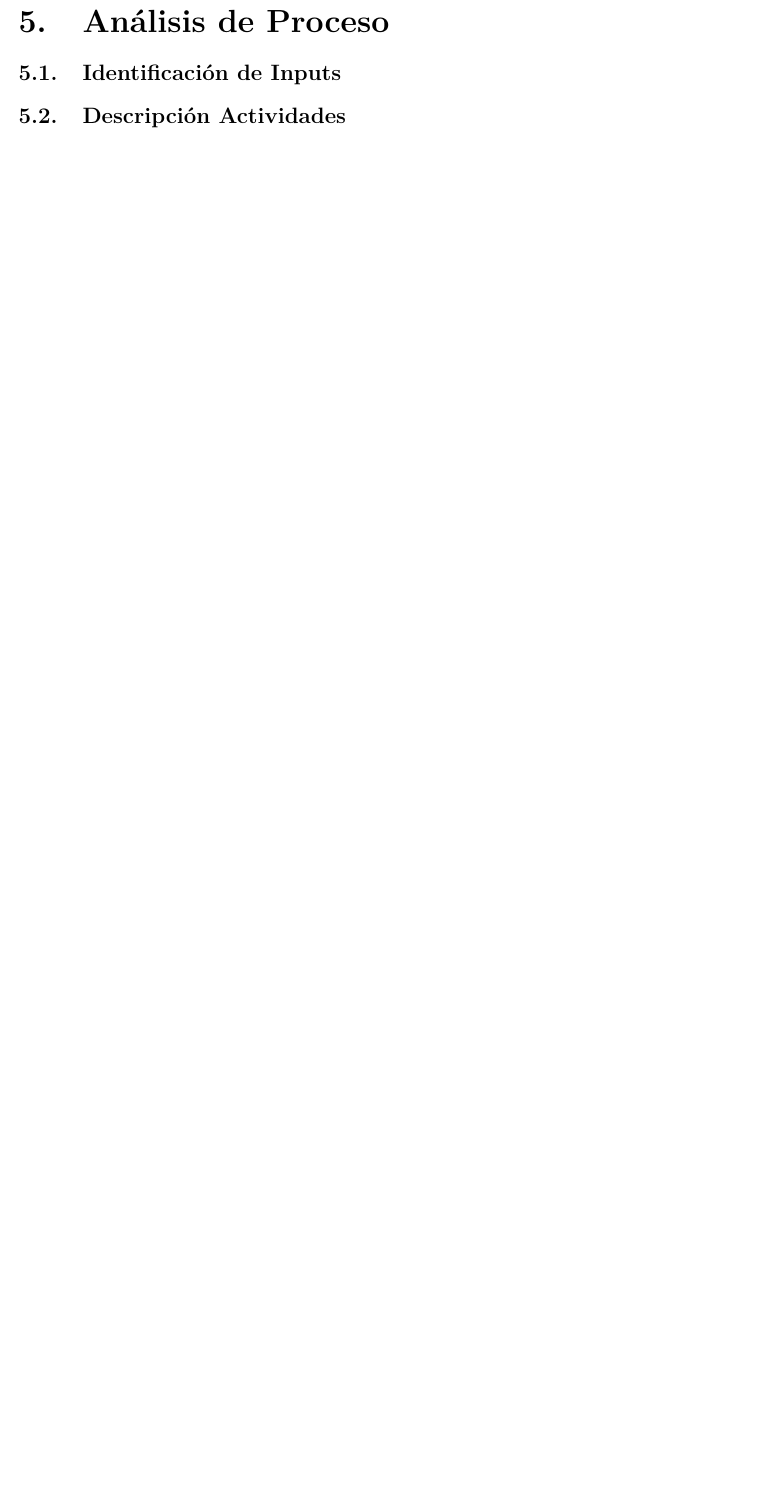
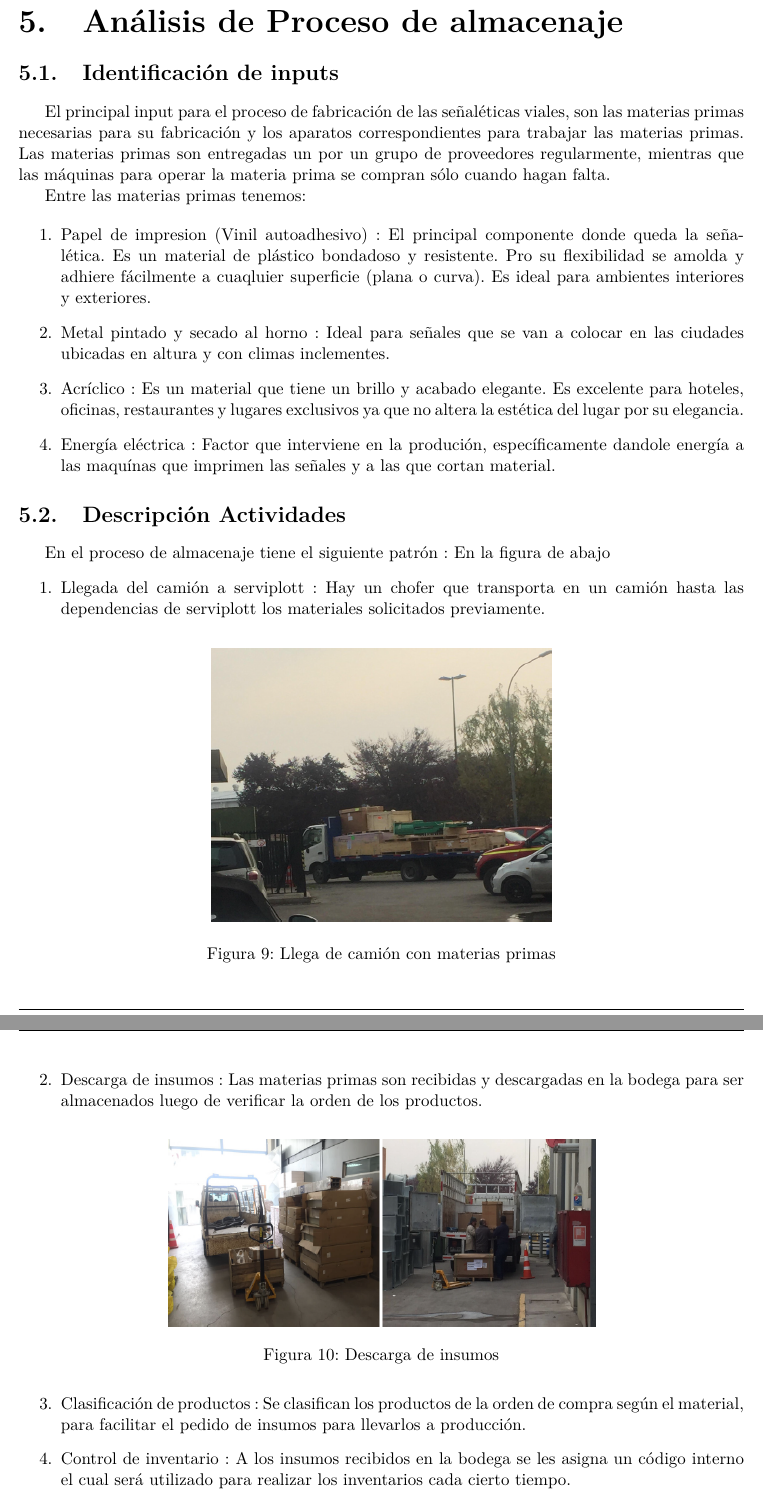
Before and after one commit to frubilarz/industrial, a LaTeX document (informe.tex, which reads industrial.tex): part of page 10 of 10 before the commit and two parts of pages 14 and 15 of 17 after it, the two joined at a grey line, cut so that both start at the same text, the shorter picture padded with empty space. The pictures show the PDF file informe.pdf that the author committed with the source.

Commit message:
Agregación de imágenes al mix de productos, análisis de procesos de almacenaje, procesos internos

```diff
--- a/industrial.tex
+++ b/industrial.tex
@@ -138,6 +146,29 @@ trabajo bien hecho.
 
 
-	\subsection{Procesos Internos}
-\section{Análisis de Proceso}
-	\subsection{Identificación de Inputs}
+    Esta figura referencia todos los procesos de la empresa serviplott en tanto a logística
+    \insertimage[]{serviplott/procesologistica}{width=14cm}{Procesos de logística}
+
+\section{Análisis de Proceso de almacenaje}
+	\subsection{Identificación de inputs}
+
+	El principal input para el proceso de fabricación de las señaléticas viales, son las materias primas necesarias para su fabricación y los aparatos correspondientes para trabajar las materias primas. Las materias primas son entregadas un por un grupo de proveedores regularmente, mientras que las máquinas para operar la materia prima se compran sólo cuando hagan falta.
+
+	Entre las materias primas tenemos:
+
+    \begin{enumerate}[1)]
+    \item Papel de impresion (Vinil autoadhesivo) : El principal componente donde queda la señalética. Es un material de plástico bondadoso y resistente. Pro su flexibilidad se amolda y adhiere fácilmente a cuaqluier superficie (plana o curva). Es ideal para ambientes interiores y exteriores.
+    \item Metal pintado y secado al horno : Ideal para señales que se van a colocar en las ciudades ubicadas en altura y con climas inclementes.
+    \item Acríclico : Es un material que tiene un brillo y acabado elegante. Es excelente para hoteles, oficinas, restaurantes y lugares exclusivos ya que no altera la estética del lugar por su elegancia.
+    \item Energía eléctrica : Factor que interviene en la produción, específicamente dandole energía a las maquínas que imprimen las señales y a las que cortan material.
+    \end{enumerate}
 	\subsection{Descripción Actividades}
+	En el proceso de almacenaje tiene el siguiente patrón :
+	En la figura de abajo
+	\begin{enumerate}[1)]
+	\item Llegada del camión a serviplott : Hay un chofer que transporta en un camión hasta las dependencias de serviplott los materiales solicitados previamente.
+    \insertimage[]{serviplott/almacenaje1}{width=8cm}{Llega de camión con materias primas}
+    \item Descarga de insumos : Las materias primas son recibidas y descargadas en la bodega para ser almacenados luego de verificar la orden de los productos.
+    \insertimage[]{serviplott/almacenaje2}{width=10cm}{Descarga de insumos}
+    \item Clasificación de productos : Se clasifican los productos de la orden de compra según el material, para facilitar el pedido de insumos para llevarlos a producción.
+    \item Control de inventario : A los insumos recibidos en la bodega se les asigna un código interno el cual será utilizado para realizar los inventarios cada cierto tiempo.
+    \end{enumerate}
```
Also changed, not shown: img/serviplott/almacenaje1.png (added), img/serviplott/almacenaje2.png (added), img/serviplott/almacenaje3.png (added), img/serviplott/almacenaje4.png (added), img/serviplott/mixproducto1.jpg (added), img/serviplott/mixproducto2.jpg (added), img/serviplott/mixproducto3.jpg (added), img/serviplott/procedimientoejecuciondeproyectos.png (added), img/serviplott/procesologistica.png (added), informe.pdf, industrial.tex (21 more changed lines).
